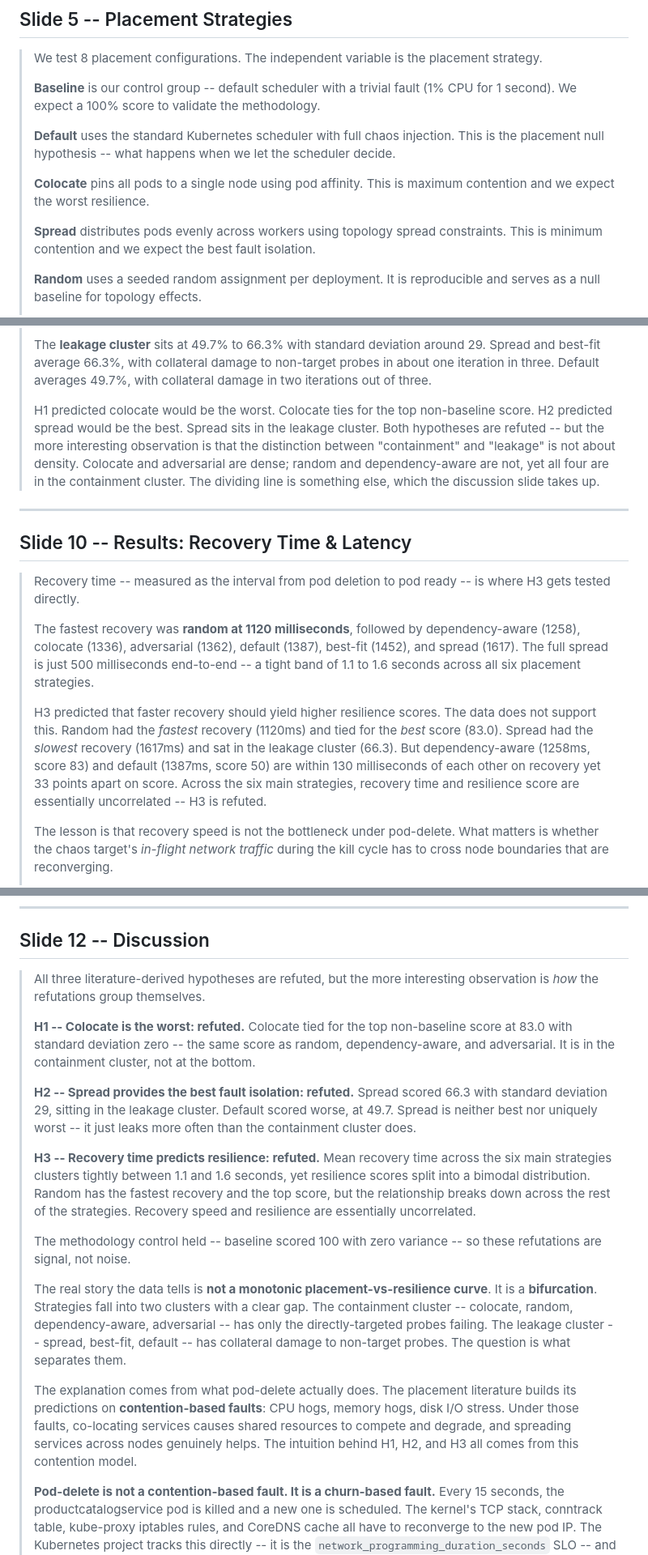
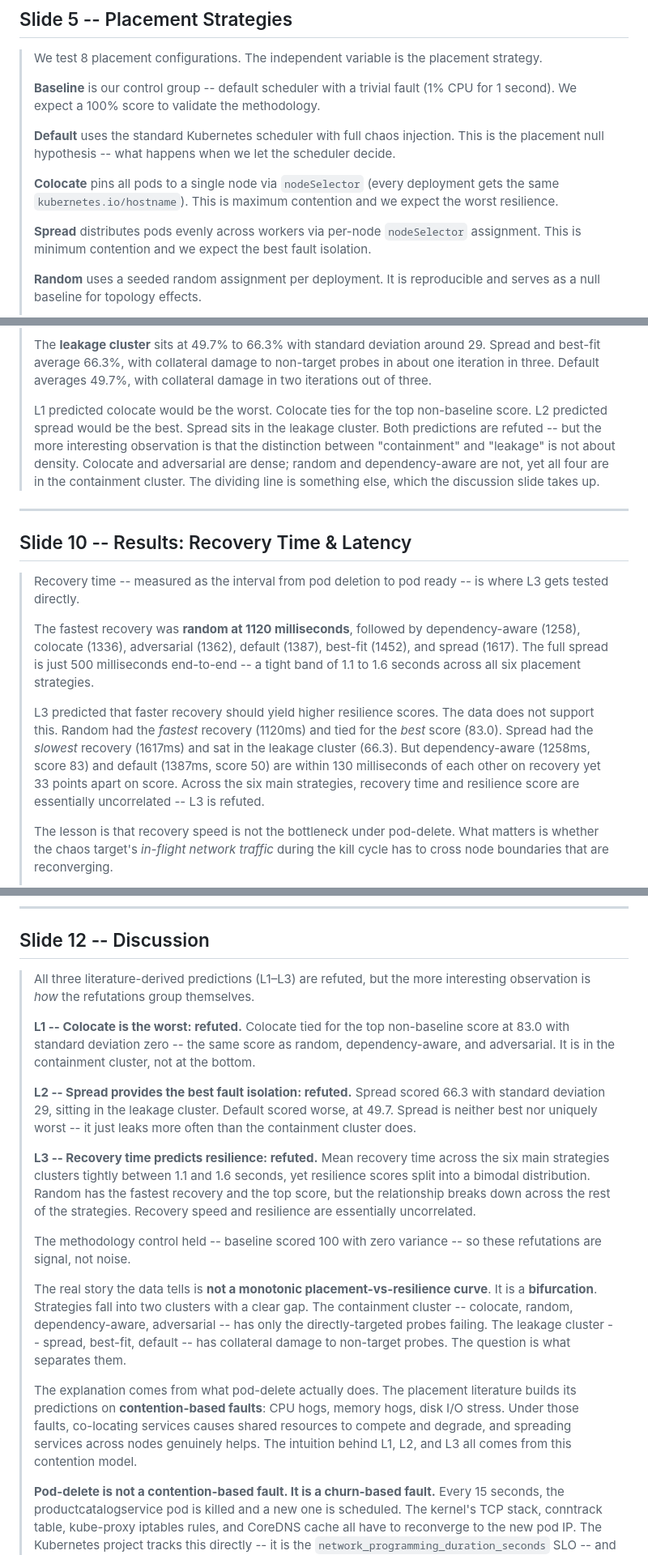
Before and after one commit to yhu02/uva-msc-thesis, a Markdown page: presentation_script.md, 3 parts joined by grey strips. Shown at 81% size. Rendered like a GitHub page.

Commit message:
docs(presentation): fix hypothesis-label collision, mechanism, conclusion numbers
Three corrections from the review (the single-fault scientific-framing point
is left to the author — it's a research-argument call):

1. Hypothesis-label collision: Slide 3 defines H1–H10 (instrument/mechanism/
   recovery), but Slides 9/10/12 reused H1/H2/H3 for the three legacy
   *literature* predictions (colocate-worst / spread-best / recovery-predicts)
   — line 225 even said "the intuition behind H1, H2, H3" in the literature
   sense, contradicting Slide 3. Relabel the literature predictions L1/L2/L3
   throughout, define them once in Slide 3, and drop Slide 3's overpromise that
   the results walk all ten one at a time.

2. Slide 5 mechanism: said colocate uses "pod affinity" and spread "topology
   spread constraints"; the PlacementEngine uses nodeSelector
   (kubernetes.io/hostname) for all strategies. Corrected. (The Medea "topology
   spread constraints" citation in Slide 4 is a real reference — left intact.)

3. Conclusion (Slide 14) reconciled to the results slides: spread 52.3 -> 66.3
   (Slides 9 and 12 both report 66.3), recovery band 1.2 -> 1.1s (random=1120ms),
   score span "52 to 83" -> "roughly 50 to 83" (leakage floor is default at 49.7).
   NOTE: reconciled to the value the results slides report; if 52.3 was the
   correct figure, the fix belongs in Slides 9/12 instead — author to confirm.

Co-Authored-By: Claude Opus 4.8 (1M context) <noreply@anthropic.com>

```diff
--- a/presentation_script.md
+++ b/presentation_script.md
@@ -80,9 +80,9 @@ Speaker notes for the thesis defense presentation.
 >
 > **Default** uses the standard Kubernetes scheduler with full chaos injection. This is the placement null hypothesis -- what happens when we let the scheduler decide.
 >
-> **Colocate** pins all pods to a single node using pod affinity. This is maximum contention and we expect the worst resilience.
+> **Colocate** pins all pods to a single node via `nodeSelector` (every deployment gets the same `kubernetes.io/hostname`). This is maximum contention and we expect the worst resilience.
 >
-> **Spread** distributes pods evenly across workers using topology spread constraints. This is minimum contention and we expect the best fault isolation.
+> **Spread** distributes pods evenly across workers via per-node `nodeSelector` assignment. This is minimum contention and we expect the best fault isolation.
 >
 > **Random** uses a seeded random assignment per deployment. It is reproducible and serves as a null baseline for topology effects.
 >
@@ -170,17 +170,17 @@ Speaker notes for the thesis defense presentation.
 >
 > The **leakage cluster** sits at 49.7% to 66.3% with standard deviation around 29. Spread and best-fit average 66.3%, with collateral damage to non-target probes in about one iteration in three. Default averages 49.7%, with collateral damage in two iterations out of three.
 >
-> H1 predicted colocate would be the worst. Colocate ties for the top non-baseline score. H2 predicted spread would be the best. Spread sits in the leakage cluster. Both hypotheses are refuted -- but the more interesting observation is that the distinction between "containment" and "leakage" is not about density. Colocate and adversarial are dense; random and dependency-aware are not, yet all four are in the containment cluster. The dividing line is something else, which the discussion slide takes up.
+> L1 predicted colocate would be the worst. Colocate ties for the top non-baseline score. L2 predicted spread would be the best. Spread sits in the leakage cluster. Both predictions are refuted -- but the more interesting observation is that the distinction between "containment" and "leakage" is not about density. Colocate and adversarial are dense; random and dependency-aware are not, yet all four are in the containment cluster. The dividing line is something else, which the discussion slide takes up.
 
 ---
 
 ## Slide 10 -- Results: Recovery Time & Latency
 
-> Recovery time -- measured as the interval from pod deletion to pod ready -- is where H3 gets tested directly.
+> Recovery time -- measured as the interval from pod deletion to pod ready -- is where L3 gets tested directly.
 >
 > The fastest recovery was **random at 1120 milliseconds**, followed by dependency-aware (1258), colocate (1336), adversarial (1362), default (1387), best-fit (1452), and spread (1617). The full spread is just 500 milliseconds end-to-end -- a tight band of 1.1 to 1.6 seconds across all six placement strategies.
 >
-> H3 predicted that faster recovery should yield higher resilience scores. The data does not support this. Random had the *fastest* recovery (1120ms) and tied for the *best* score (83.0). Spread had the *slowest* recovery (1617ms) and sat in the leakage cluster (66.3). But dependency-aware (1258ms, score 83) and default (1387ms, score 50) are within 130 milliseconds of each other on recovery yet 33 points apart on score. Across the six main strategies, recovery time and resilience score are essentially uncorrelated -- H3 is refuted.
+> L3 predicted that faster recovery should yield higher resilience scores. The data does not support this. Random had the *fastest* recovery (1120ms) and tied for the *best* score (83.0). Spread had the *slowest* recovery (1617ms) and sat in the leakage cluster (66.3). But dependency-aware (1258ms, score 83) and default (1387ms, score 50) are within 130 milliseconds of each other on recovery yet 33 points apart on score. Across the six main strategies, recovery time and resilience score are essentially uncorrelated -- L3 is refuted.
 >
 > The lesson is that recovery speed is not the bottleneck under pod-delete. What matters is whether the chaos target's *in-flight network traffic* during the kill cycle has to cross node boundaries that are reconverging.
 >
@@ -210,19 +210,19 @@ Speaker notes for the thesis defense presentation.
 
 ## Slide 12 -- Discussion
 
-> All three literature-derived hypotheses are refuted, but the more interesting observation is *how* the refutations group themselves.
+> All three literature-derived predictions (L1–L3) are refuted, but the more interesting observation is *how* the refutations group themselves.
 >
-> **H1 -- Colocate is the worst: refuted.** Colocate tied for the top non-baseline score at 83.0 with standard deviation zero -- the same score as random, dependency-aware, and adversarial. It is in the containment cluster, not at the bottom.
+> **L1 -- Colocate is the worst: refuted.** Colocate tied for the top non-baseline score at 83.0 with standard deviation zero -- the same score as random, dependency-aware, and adversarial. It is in the containment cluster, not at the bottom.
 >
-> **H2 -- Spread provides the best fault isolation: refuted.** Spread scored 66.3 with standard deviation 29, sitting in the leakage cluster. Default scored worse, at 49.7. Spread is neither best nor uniquely worst -- it just leaks more often than the containment cluster does.
+> **L2 -- Spread provides the best fault isolation: refuted.** Spread scored 66.3 with standard deviation 29, sitting in the leakage cluster. Default scored worse, at 49.7. Spread is neither best nor uniquely worst -- it just leaks more often than the containment cluster does.
 >
-> **H3 -- Recovery time predicts resilience: refuted.** Mean recovery time across the six main strategies clusters tightly between 1.1 and 1.6 seconds, yet resilience scores split into a bimodal distribution. Random has the fastest recovery and the top score, but the relationship breaks down across the rest of the strategies. Recovery speed and resilience are essentially uncorrelated.
+> **L3 -- Recovery time predicts resilience: refuted.** Mean recovery time across the six main strategies clusters tightly between 1.1 and 1.6 seconds, yet resilience scores split into a bimodal distribution. Random has the fastest recovery and the top score, but the relationship breaks down across the rest of the strategies. Recovery speed and resilience are essentially uncorrelated.
 >
 > The methodology control held -- baseline scored 100 with zero variance -- so these refutations are signal, not noise.
 >
 > The real story the data tells is **not a monotonic placement-vs-resilience curve**. It is a **bifurcation**. Strategies fall into two clusters with a clear gap. The containment cluster -- colocate, random, dependency-aware, adversarial -- has only the directly-targeted probes failing. The leakage cluster -- spread, best-fit, default -- has collateral damage to non-target probes. The question is what separates them.
 >
-> The explanation comes from what pod-delete actually does. The placement literature builds its predictions on **contention-based faults**: CPU hogs, memory hogs, disk I/O stress. Under those faults, co-locating services causes shared resources to compete and degrade, and spreading services across nodes genuinely helps. The intuition behind H1, H2, and H3 all comes from this contention model.
+> The explanation comes from what pod-delete actually does. The placement literature builds its predictions on **contention-based faults**: CPU hogs, memory hogs, disk I/O stress. Under those faults, co-locating services causes shared resources to compete and degrade, and spreading services across nodes genuinely helps. The intuition behind L1, L2, and L3 all comes from this contention model.
 >
 > **Pod-delete is not a contention-based fault. It is a churn-based fault.** Every 15 seconds, the productcatalogservice pod is killed and a new one is scheduled. The kernel's TCP stack, conntrack table, kube-proxy iptables rules, and CoreDNS cache all have to reconverge to the new pod IP. The Kubernetes project tracks this directly -- it is the `network_programming_duration_seconds` SLO -- and while it is reconverging, every cross-node hop *to or through* the affected node is briefly disrupted.
 >
```
Also changed, not shown: other parts of presentation_script.md (+3 -3 lines).
